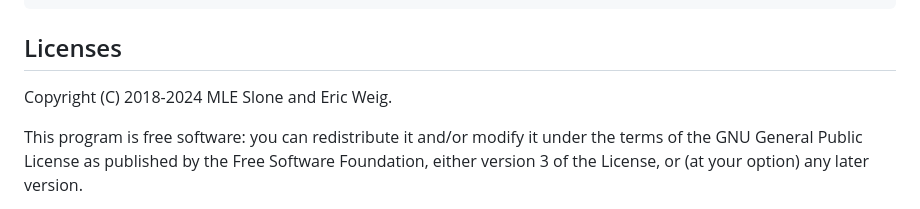
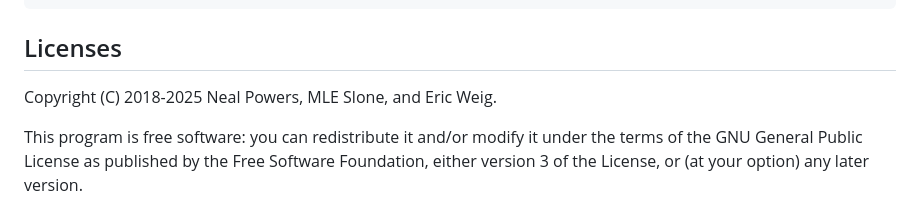
Before and after one commit to uklibraries/exploreuk-web-app, a Markdown page: README.md, the part around the change. GitHub-like rendering.

Commit message:
Update authors and copyright year range.

```diff
--- a/README.md
+++ b/README.md
@@ -114,7 +114,7 @@ docker exec -it exploreuk-web-app-omeka-1 /vendor/bin/phpunit /tests/integration
 Licenses
 --------
 
-Copyright (C) 2018-2024 MLE Slone and Eric Weig.
+Copyright (C) 2018-2025 Neal Powers, MLE Slone, and Eric Weig.
 
 This program is free software: you can redistribute it and/or modify
 it under the terms of the GNU General Public License as published by
```
